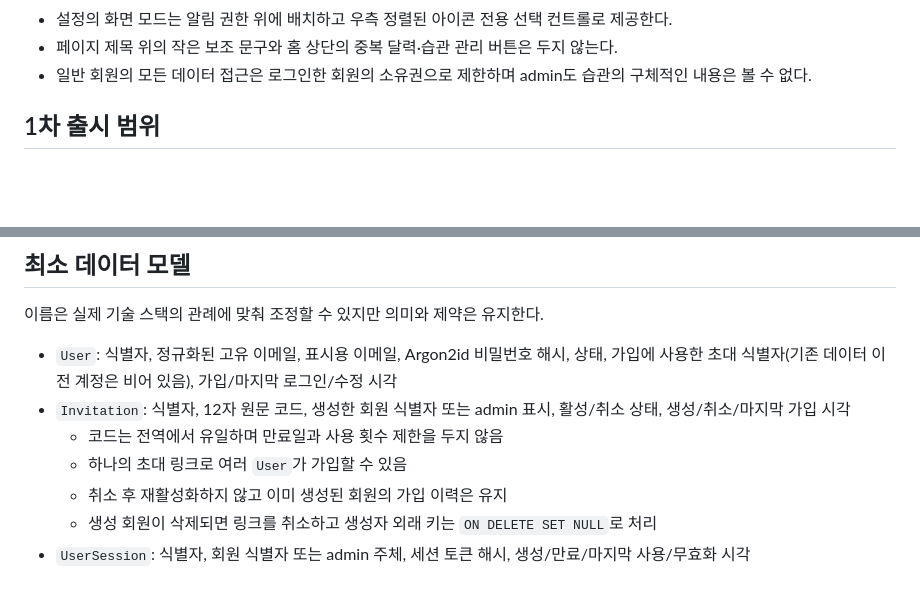
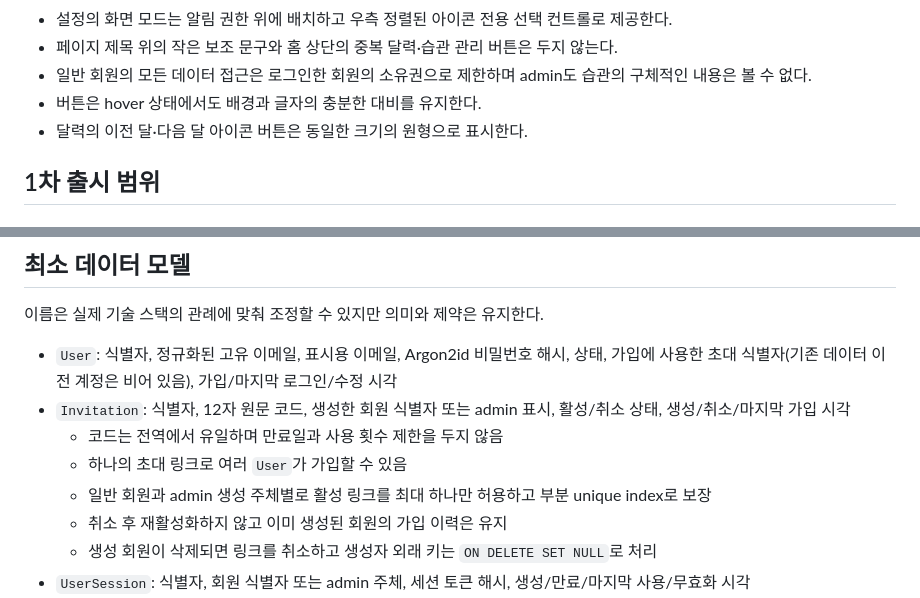
Before and after one commit to ipari/habit-tracker, a Markdown page: AGENTS.md, 2 parts joined by grey strips. Drawn GitHub-style; blank space fills up the shorter version.

```diff
--- a/AGENTS.md
+++ b/AGENTS.md
@@ -38,6 +38,8 @@
 - 설정의 화면 모드는 알림 권한 위에 배치하고 우측 정렬된 아이콘 전용 선택 컨트롤로 제공한다.
 - 페이지 제목 위의 작은 보조 문구와 홈 상단의 중복 달력·습관 관리 버튼은 두지 않는다.
 - 일반 회원의 모든 데이터 접근은 로그인한 회원의 소유권으로 제한하며 admin도 습관의 구체적인 내용은 볼 수 없다.
+- 버튼은 hover 상태에서도 배경과 글자의 충분한 대비를 유지한다.
+- 달력의 이전 달·다음 달 아이콘 버튼은 동일한 크기의 원형으로 표시한다.
 
 ## 1차 출시 범위
 
@@ -189,6 +195,7 @@ Supabase와 PostgreSQL은 현재 범위에 사용하지 않는다. 향후 사용
 - `Invitation`: 식별자, 12자 원문 코드, 생성한 회원 식별자 또는 admin 표시, 활성/취소 상태, 생성/취소/마지막 가입 시각
   - 코드는 전역에서 유일하며 만료일과 사용 횟수 제한을 두지 않음
   - 하나의 초대 링크로 여러 `User`가 가입할 수 있음
+  - 일반 회원과 admin 생성 주체별로 활성 링크를 최대 하나만 허용하고 부분 unique index로 보장
   - 취소 후 재활성화하지 않고 이미 생성된 회원의 가입 이력은 유지
   - 생성 회원이 삭제되면 링크를 취소하고 생성자 외래 키는 `ON DELETE SET NULL`로 처리
 - `UserSession`: 식별자, 회원 식별자 또는 admin 주체, 세션 토큰 해시, 생성/만료/마지막 사용/무효화 시각
```
Also changed, not shown: other parts of AGENTS.md (+15 -11 lines), PRD.md (+6 -3 lines), README.md (+1 -2 lines).
